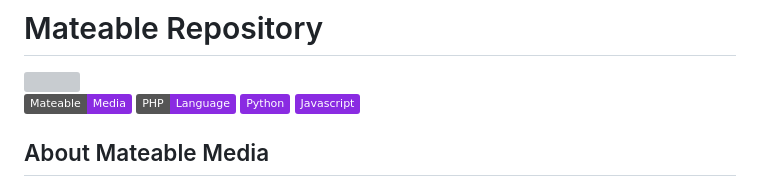
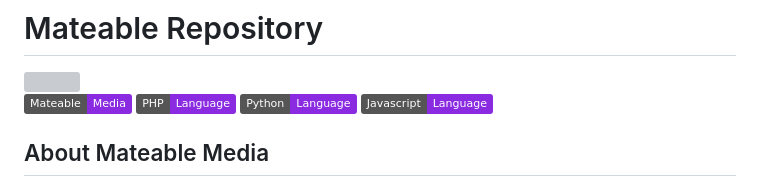
Before and after one commit to columbiablack/mateableplatform-pub, a Markdown page: ReadMe.md, the part around the change. Drawn GitHub-style; badges without logos; grey boxes are pictures that could not be loaded.

Commit message:
Changes to be committed: 	modified:   ReadMe.md

```diff
--- a/ReadMe.md
+++ b/ReadMe.md
@@ -7,8 +7,8 @@
 
 [![Platform](https://img.shields.io/badge/Mateable-Media-blueviolet.svg)](https://mateablemedia.com)
 [![link](https://img.shields.io/badge/PHP-Language-blueviolet.svg)](https://www.php.net)
-[![link](https://img.shields.io/badge/Python-blueviolet.svg)](https://www.php.net)
-[![link](https://img.shields.io/badge/Javascript-blueviolet.svg)](https://developer.mozilla.org/en-US/docs/Web/JavaScript)
+[![link](https://img.shields.io/badge/Python-Language-blueviolet.svg)](https://www.php.net)
+[![link](https://img.shields.io/badge/Javascript-Language-blueviolet.svg)](https://developer.mozilla.org/en-US/docs/Web/JavaScript)
 
   </div>
 
```
